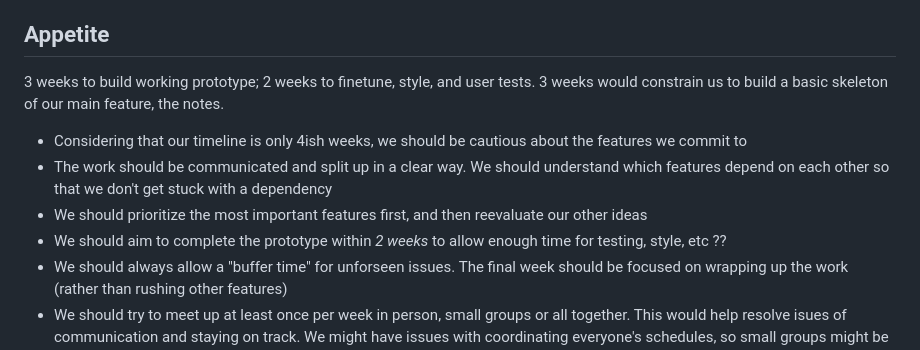
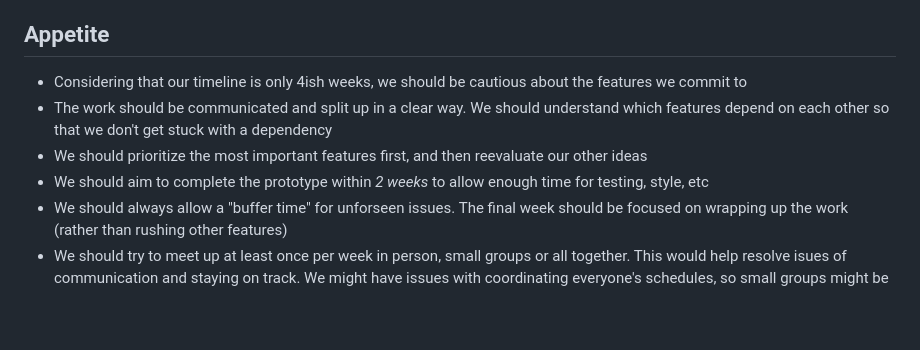
Before and after one commit to cse110-sp24-team24/cse110-sp24-team24, a Markdown page: specs/pitch/pitch.md, the part around the change. Rendered like a GitHub page; blank space fills up the shorter version.

Commit message:
add fixes to pitch appetite

```diff
--- a/specs/pitch/pitch.md
+++ b/specs/pitch/pitch.md
@@ -194,12 +194,10 @@ To create a Dev Journal that allows for note-taking (include images, videos, and
 
 ## Appetite
 
-3 weeks to build working prototype; 2 weeks to finetune, style, and user tests. 3 weeks would constrain us to build a basic skeleton of our main feature, the notes.
-
 - Considering that our timeline is only 4ish weeks, we should be cautious about the features we commit to
 - The work should be communicated and split up in a clear way. We should understand which features depend on each other so that we don't get stuck with a dependency
 - We should prioritize the most important features first, and then reevaluate our other ideas
-- We should aim to complete the prototype within _2 weeks_ to allow enough time for testing, style, etc ??
+- We should aim to complete the prototype within _2 weeks_ to allow enough time for testing, style, etc
 - We should always allow a "buffer time" for unforseen issues. The final week should be focused on wrapping up the work (rather than rushing other features)
 - We should try to meet up at least once per week in person, small groups or all together. This would help resolve isues of communication and staying on track. We might have issues with coordinating everyone's schedules, so small groups might be ideal.
 
```
